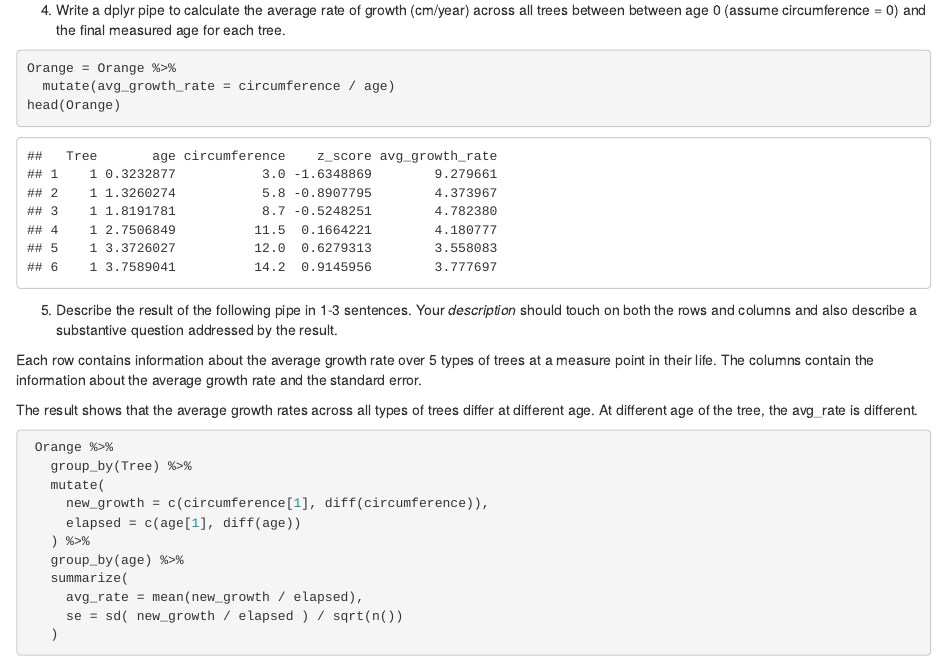
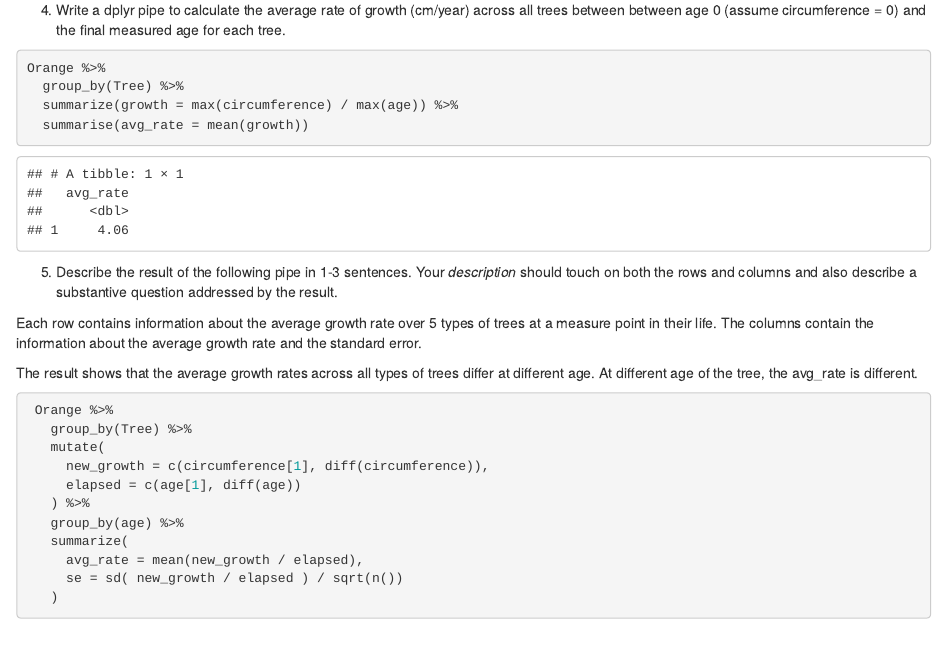
Before and after one commit to mk-repos/Stats506_public, an R Markdown document (activities/week4/week4_part1.Rmd): the page in a window 1100 px wide, from 2290 px down. Rendered offline with R 4.5, knitr and Pandoc, with nearby package versions.

Commit message:
Update q4

````diff
--- a/activities/week4/week4_part1.Rmd
+++ b/activities/week4/week4_part1.Rmd
@@ -59,11 +59,13 @@ Orange
 (cm/year) across all trees between between age 0 (assume circumference = 0) and
 the final measured age for each tree.
 
-```{r q4}
-Orange = Orange %>%
-  mutate(avg_growth_rate = circumference / age)
-head(Orange)
+```{r, message=FALSE}
+Orange %>%
+  group_by(Tree) %>%
+  summarize(growth = max(circumference) / max(age)) %>%
+  summarise(avg_rate = mean(growth))
 ```
+
 
 5. Describe the result of the following pipe in 1-3 sentences. Your
     *description* should touch on both the rows and columns and also describe
````
